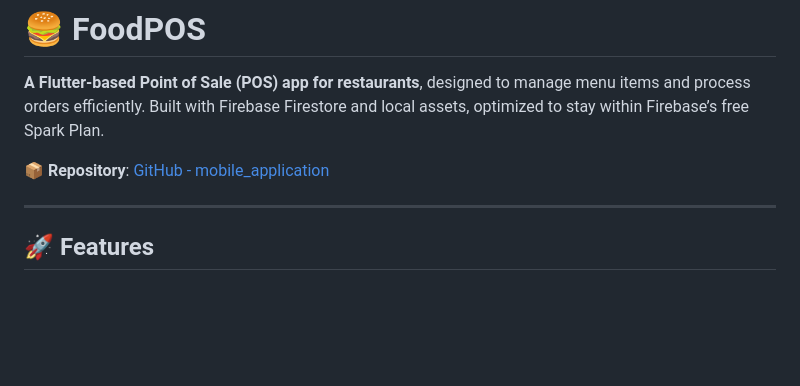
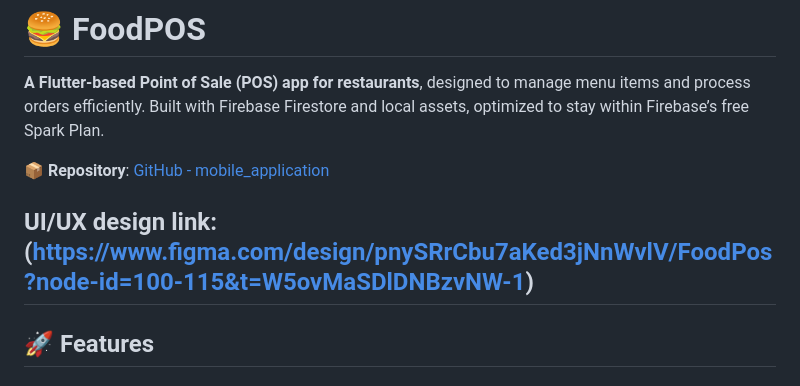
Before and after one commit to fuadhossainnishad/mobile_application, a Markdown page: README.md, the part around the change. Drawn GitHub-style; blank space fills up the shorter version.

```diff
--- a/README.md
+++ b/README.md
@@ -8,6 +8,7 @@ Here’s a cleaner, more professional, and visitor-friendly version of your READ
 
 📦 **Repository**: [GitHub - mobile_application](https://github.com/fuadhossainnishad/mobile_application.git)
 
+**UI/UX design link**: (https://www.figma.com/design/pnySRrCbu7aKed3jNnWvlV/FoodPos?node-id=100-115&t=W5ovMaSDlDNBzvNW-1)
 ---
 
 ## 🚀 Features
```
